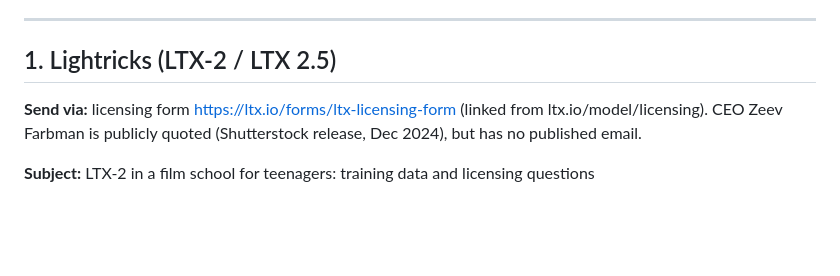
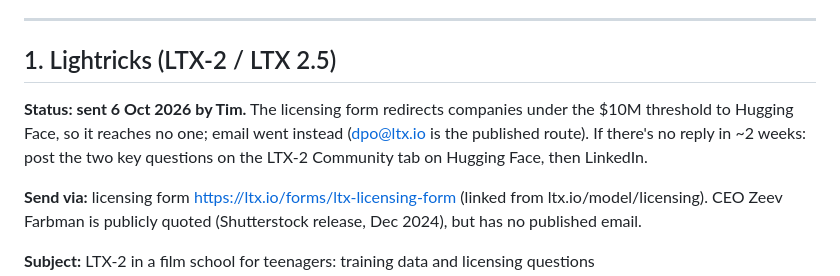
Before and after one commit to cradlehouse/eduAI, a Markdown page: docs/outreach/licensing-2026-10.md, the part around the change. Rendered like a GitHub page; blank space fills up the shorter version.

Commit message:
docs: Lightricks email sent 6 Oct
Co-Authored-By: Claude Opus 5.5 <noreply@anthropic.com>

```diff
--- a/docs/outreach/licensing-2026-10.md
+++ b/docs/outreach/licensing-2026-10.md
@@ -10,6 +10,10 @@ Gmail.
 ---
 
 ## 1. Lightricks (LTX-2 / LTX 2.5)
+
+**Status: sent 6 Oct 2026 by Tim.** The licensing form redirects companies under the $10M threshold to
+Hugging Face, so it reaches no one; email went instead (dpo@ltx.io is the published route). If there's
+no reply in ~2 weeks: post the two key questions on the LTX-2 Community tab on Hugging Face, then LinkedIn.
 
 **Send via:** licensing form https://ltx.io/forms/ltx-licensing-form (linked from ltx.io/model/licensing).
 CEO Zeev Farbman is publicly quoted (Shutterstock release, Dec 2024), but has no published email.
```
